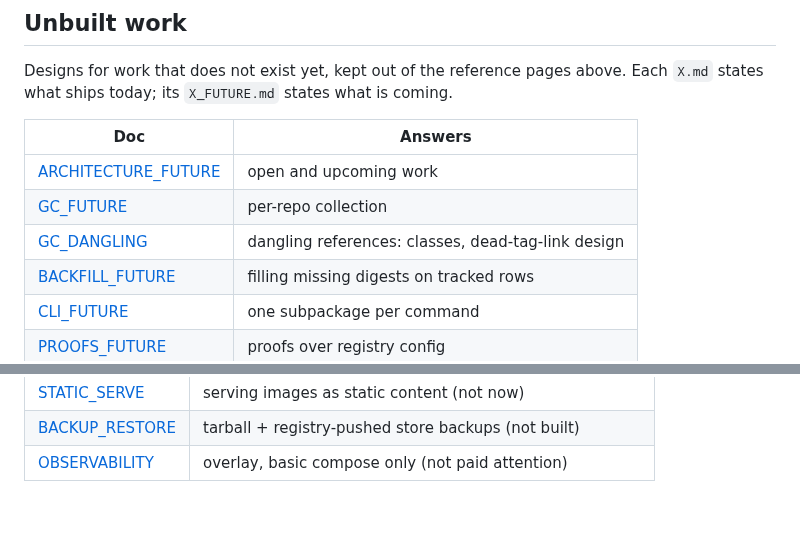
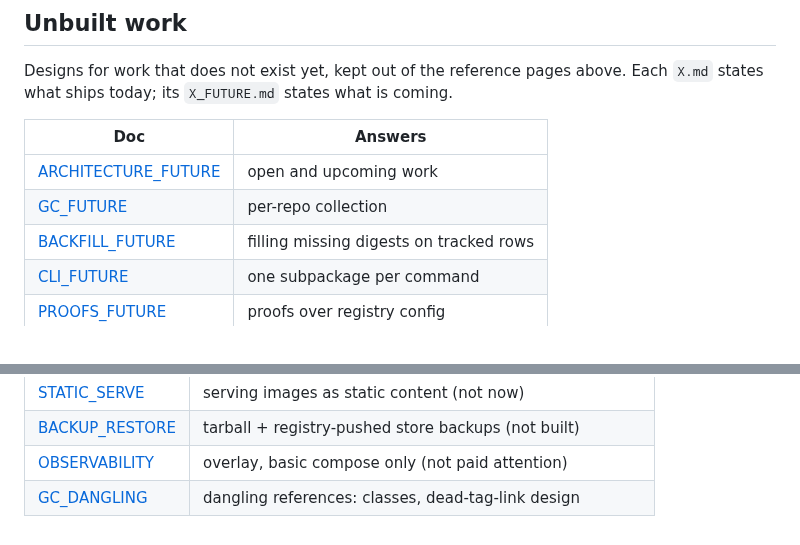
Before and after one commit to noroutine/kpr, a Markdown page: docs/README.md, 2 parts joined by grey strips. Drawn GitHub-style.

Commit message:
README: gc-dangling to deferred

```diff
--- a/docs/README.md
+++ b/docs/README.md
@@ -54,7 +54,6 @@ reference pages above. Each `X.md` states what ships today; its
 |---|---|
 | [ARCHITECTURE_FUTURE](ARCHITECTURE_FUTURE.md) | open and upcoming work |
 | [GC_FUTURE](GC_FUTURE.md) | per-repo collection |
-| [GC_DANGLING](GC_DANGLING.md) | dangling references: classes, dead-tag-link design |
 | [BACKFILL_FUTURE](BACKFILL_FUTURE.md) | filling missing digests on tracked rows |
 | [CLI_FUTURE](CLI_FUTURE.md) | one subpackage per command |
 | [PROOFS_FUTURE](PROOFS_FUTURE.md) | proofs over registry config |
@@ -68,3 +67,4 @@ Deferred by decision, kept so the reasoning survives:
 | [STATIC_SERVE](STATIC_SERVE.md) | serving images as static content (not now) |
 | [BACKUP_RESTORE](BACKUP_RESTORE.md) | tarball + registry-pushed store backups (not built) |
 | [OBSERVABILITY](OBSERVABILITY.md) | overlay, basic compose only (not paid attention) |
+| [GC_DANGLING](GC_DANGLING.md) | dangling references: classes, dead-tag-link design |
```
